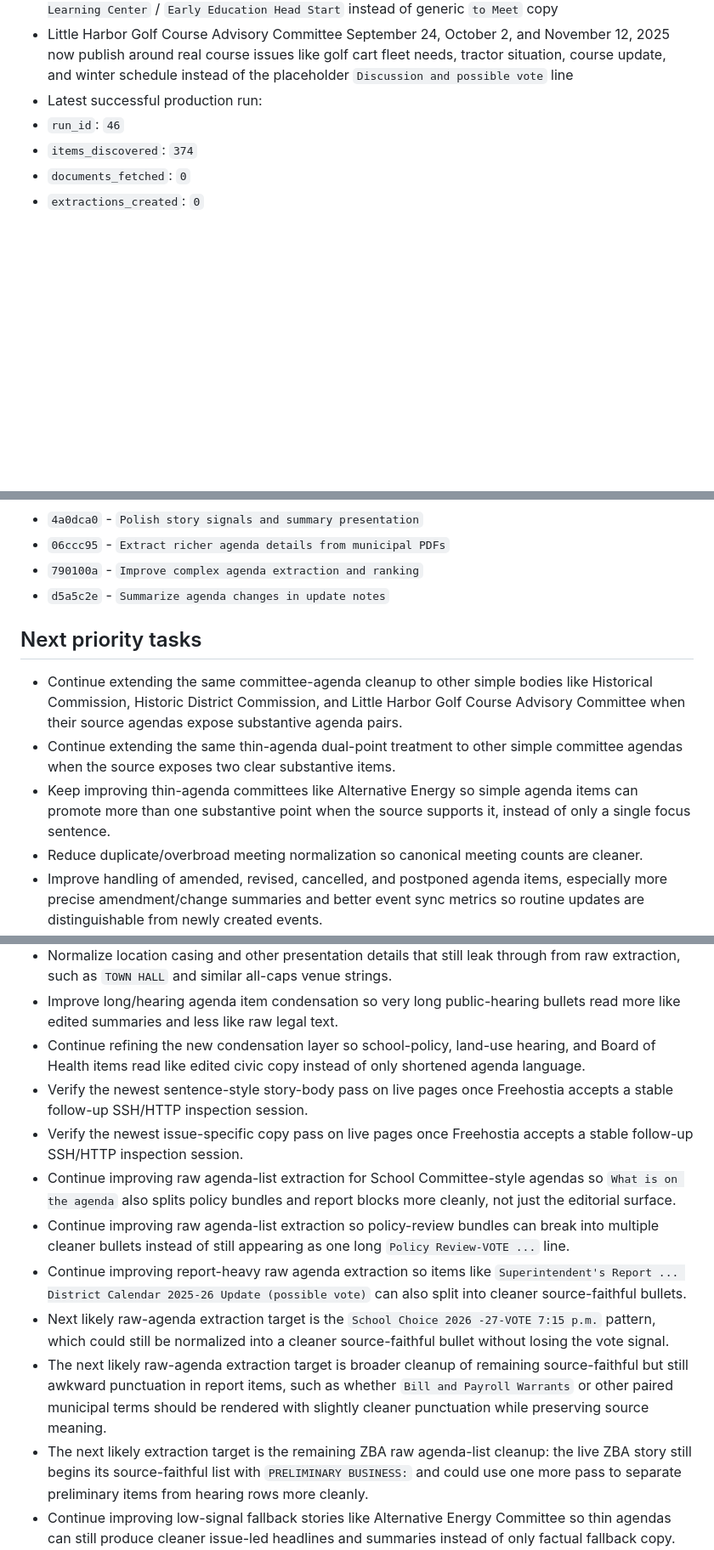
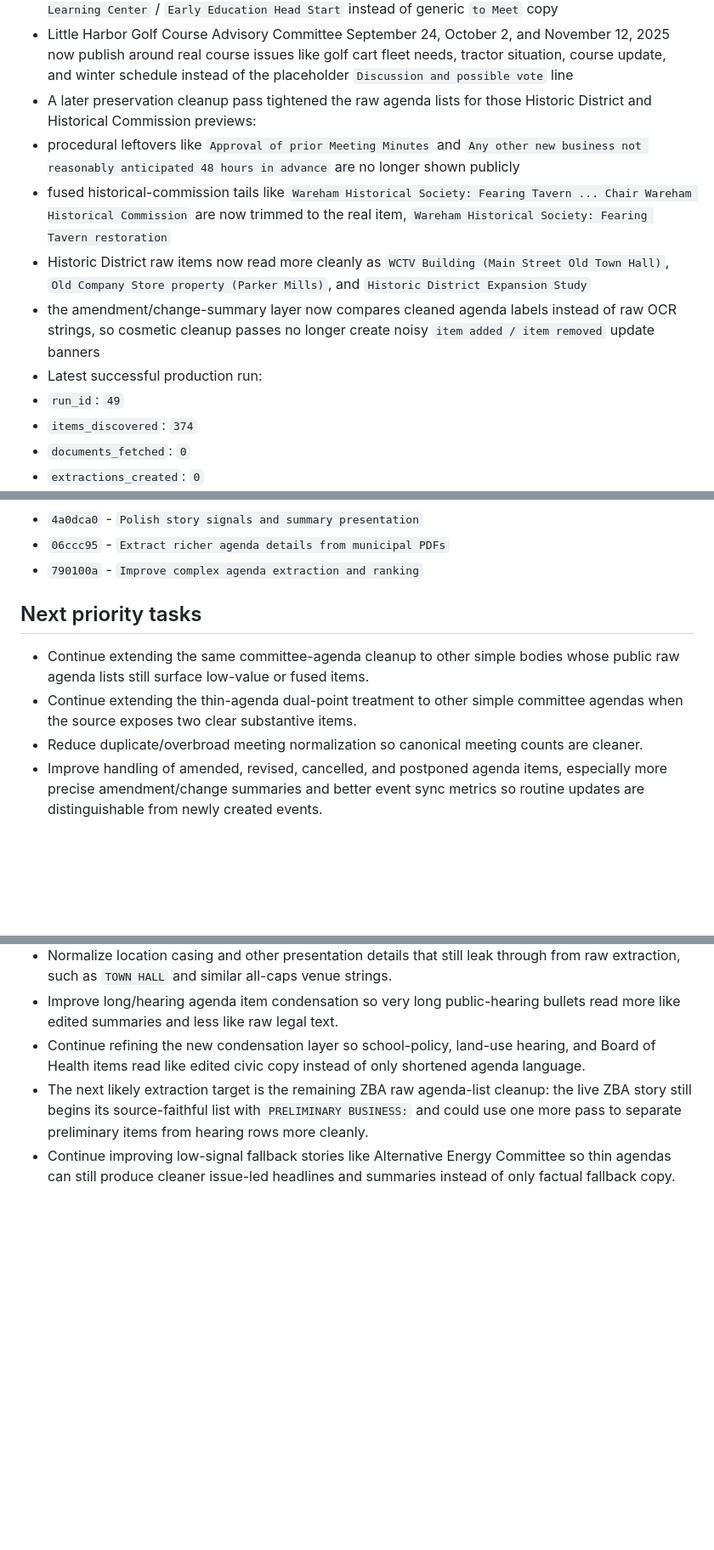
Before and after one commit to brianjcook/newsroom, a Markdown page: CODEX_CONTEXT.md, 3 parts joined by grey strips. Shown at 85% size. GitHub-like rendering; blank space fills up the shorter version.

Commit message:
Update context after preservation cleanup

```diff
--- a/CODEX_CONTEXT.md
+++ b/CODEX_CONTEXT.md
@@ -264,8 +264,13 @@ Build a local-news publishing system that ingests municipal and other local cont
 - Historic District Commission January 6 and February 10, 2026 now publish around `59 Main Street Alterations` and `Historic District expansion study` instead of dumping header metadata into the headline
 - Historical Commission January 7 and February 4, 2026 now publish around `Early Education Learning Center` / `Early Education Head Start` instead of generic `to Meet` copy
 - Little Harbor Golf Course Advisory Committee September 24, October 2, and November 12, 2025 now publish around real course issues like golf cart fleet needs, tractor situation, course update, and winter schedule instead of the placeholder `Discussion and possible vote` line
+- A later preservation cleanup pass tightened the raw agenda lists for those Historic District and Historical Commission previews:
+- procedural leftovers like `Approval of prior Meeting Minutes` and `Any other new business not reasonably anticipated 48 hours in advance` are no longer shown publicly
+- fused historical-commission tails like `Wareham Historical Society: Fearing Tavern ... Chair Wareham Historical Commission` are now trimmed to the real item, `Wareham Historical Society: Fearing Tavern restoration`
+- Historic District raw items now read more cleanly as `WCTV Building (Main Street Old Town Hall)`, `Old Company Store property (Parker Mills)`, and `Historic District Expansion Study`
+- the amendment/change-summary layer now compares cleaned agenda labels instead of raw OCR strings, so cosmetic cleanup passes no longer create noisy `item added / item removed` update banners
 - Latest successful production run:
-- `run_id`: `46`
+- `run_id`: `49`
 - `items_discovered`: `374`
 - `documents_fetched`: `0`
 - `extractions_created`: `0`
@@ -313,12 +322,10 @@ Build a local-news publishing system that ingests municipal and other local cont
 - `4a0dca0` - `Polish story signals and summary presentation`
 - `06ccc95` - `Extract richer agenda details from municipal PDFs`
 - `790100a` - `Improve complex agenda extraction and ranking`
-- `d5a5c2e` - `Summarize agenda changes in update notes`
 
 ## Next priority tasks
-- Continue extending the same committee-agenda cleanup to other simple bodies like Historical Commission, Historic District Commission, and Little Harbor Golf Course Advisory Committee when their source agendas expose substantive agenda pairs.
-- Continue extending the same thin-agenda dual-point treatment to other simple committee agendas when the source exposes two clear substantive items.
-- Keep improving thin-agenda committees like Alternative Energy so simple agenda items can promote more than one substantive point when the source supports it, instead of only a single focus sentence.
+- Continue extending the same committee-agenda cleanup to other simple bodies whose public raw agenda lists still surface low-value or fused items.
+- Continue extending the thin-agenda dual-point treatment to other simple committee agendas when the source exposes two clear substantive items.
 - Reduce duplicate/overbroad meeting normalization so canonical meeting counts are cleaner.
 - Improve handling of amended, revised, cancelled, and postponed agenda items, especially more precise amendment/change summaries and better event sync metrics so routine updates are distinguishable from newly created events.
 - Improve low-confidence PDF extraction handling and related publish rules.
@@ -327,13 +334,6 @@ Build a local-news publishing system that ingests municipal and other local cont
 - Normalize location casing and other presentation details that still leak through from raw extraction, such as `TOWN HALL` and similar all-caps venue strings.
 - Improve long/hearing agenda item condensation so very long public-hearing bullets read more like edited summaries and less like raw legal text.
 - Continue refining the new condensation layer so school-policy, land-use hearing, and Board of Health items read like edited civic copy instead of only shortened agenda language.
-- Verify the newest sentence-style story-body pass on live pages once Freehostia accepts a stable follow-up SSH/HTTP inspection session.
-- Verify the newest issue-specific copy pass on live pages once Freehostia accepts a stable follow-up SSH/HTTP inspection session.
-- Continue improving raw agenda-list extraction for School Committee-style agendas so `What is on the agenda` also splits policy bundles and report blocks more cleanly, not just the editorial surface.
-- Continue improving raw agenda-list extraction so policy-review bundles can break into multiple cleaner bullets instead of still appearing as one long `Policy Review-VOTE ...` line.
-- Continue improving report-heavy raw agenda extraction so items like `Superintendent's Report ... District Calendar 2025-26 Update (possible vote)` can also split into cleaner source-faithful bullets.
-- Next likely raw-agenda extraction target is the `School Choice 2026 -27-VOTE 7:15 p.m.` pattern, which could still be normalized into a cleaner source-faithful bullet without losing the vote signal.
-- The next likely raw-agenda extraction target is broader cleanup of remaining source-faithful but still awkward punctuation in report items, such as whether `Bill and Payroll Warrants` or other paired municipal terms should be rendered with slightly cleaner punctuation while preserving source meaning.
 - The next likely extraction target is the remaining ZBA raw agenda-list cleanup: the live ZBA story still begins its source-faithful list with `PRELIMINARY BUSINESS:` and could use one more pass to separate preliminary items from hearing rows more cleanly.
 - Continue improving low-signal fallback stories like Alternative Energy Committee so thin agendas can still produce cleaner issue-led headlines and summaries instead of only factual fallback copy.
 - Keep tightening weak-agenda suppression so bodies like Recycling Committee and Cultural Council continue to fail closed on low-quality extraction without losing legitimately useful simple agenda bullets.
```
Also changed, not shown: other parts of CODEX_CONTEXT.md (+4 -0 lines).
